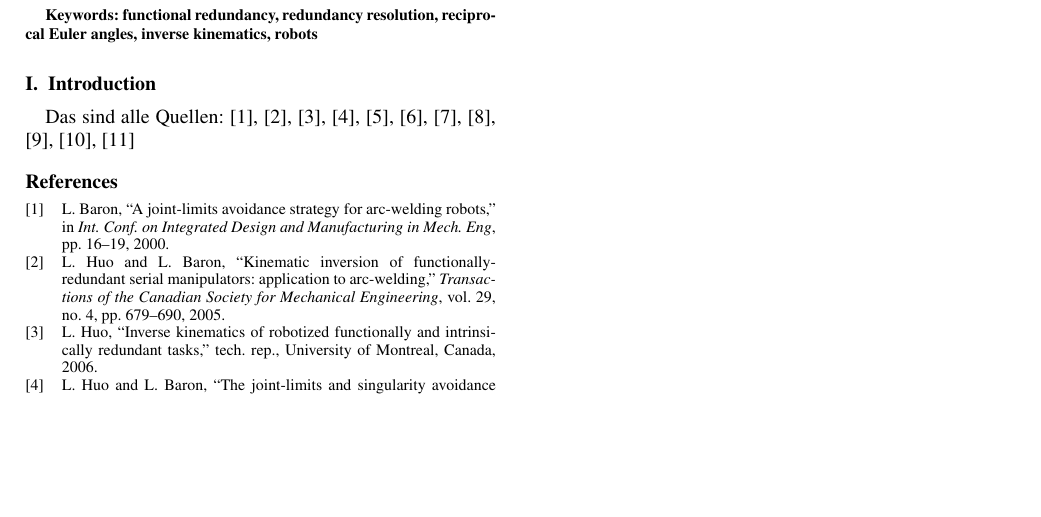
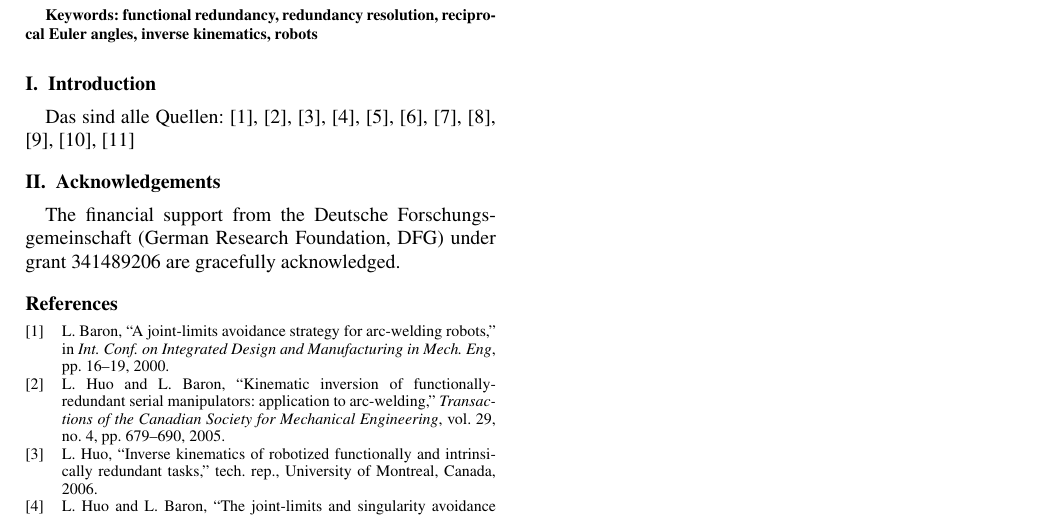
Before and after one commit to SchapplM/robsynth-paper_iftommwc2019_invkinfuncred, a LaTeX document (paper/ikfr_paper.tex): part of the page, cut so that both start at the same text, the shorter picture padded with empty space. Compiled offline with pdfLaTeX.

Commit message:
[paper] Förderhinweis DFG

```diff
--- a/paper/ikfr_paper.tex
+++ b/paper/ikfr_paper.tex
@@ -45,6 +45,10 @@ functional redundancy, redundancy resolution, reciprocal Euler angles, inverse k
 
 Das sind alle Quellen: \cite{Baron2000,HuoBar2005,Huo2006,HuoBar2008,Huo2009,HuoBar2011,GoldenbergBenFen1985,Zlajpah2017,Yoshikawa1984,LegerAng2016,LegerAng2015}
 
+\section{Acknowledgements}
+
+The financial support from the Deutsche Forschungsgemeinschaft (German Research Foundation, DFG) under grant 341489206 are gracefully acknowledged.
+
 % BIBLIOGRAPHY
 \bibliographystyle{ieeetr}
 \bibliography{ikfr_ref}
```
